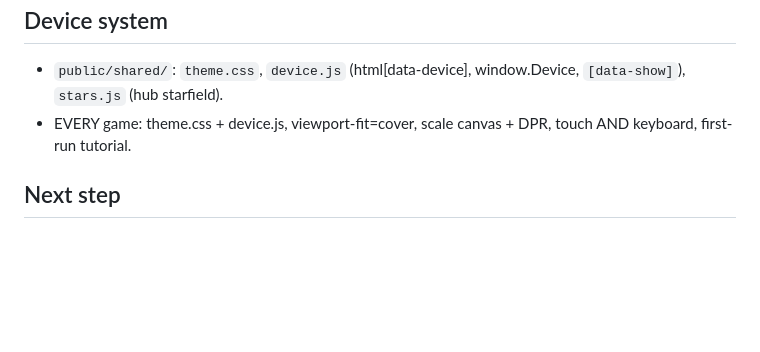
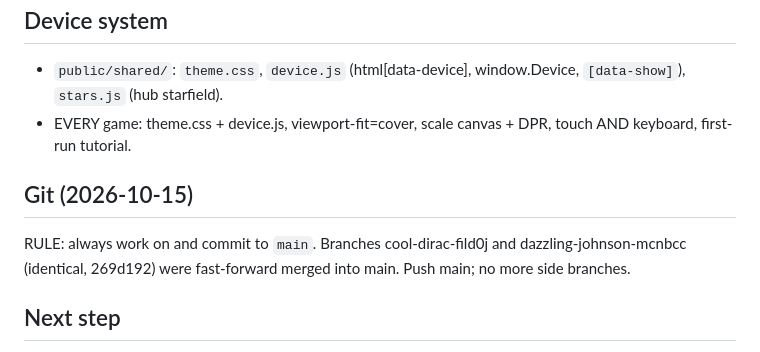
Before and after one commit to aaron1612n-cmd/galaxica, a Markdown page: GalaxicaHostingrunbook.md, the part around the change. Rendered like a GitHub page; blank space fills up the shorter version.

Commit message:
Runbook: record merge of all branches into main, main-only rule
Co-Authored-By: Claude Sonnet 5.5 <noreply@anthropic.com>
Claude-Session: https://claude.ai/code/session_0119JzSNj9fBo93ZKYpD7daS

```diff
--- a/GalaxicaHostingrunbook.md
+++ b/GalaxicaHostingrunbook.md
@@ -89,5 +89,8 @@ Mobile touch buttons (FIRE/BOMB) live in a `#pad` row BELOW the canvas, never ov
 - `public/shared/`: `theme.css`, `device.js` (html[data-device], window.Device, `[data-show]`), `stars.js` (hub starfield).
 - EVERY game: theme.css + device.js, viewport-fit=cover, scale canvas + DPR, touch AND keyboard, first-run tutorial.
 
+## Git (2026-10-15)
+RULE: always work on and commit to `main`. Branches cool-dirac-fild0j and dazzling-johnson-mcnbcc (identical, 269d192) were fast-forward merged into main. Push main; no more side branches.
+
 ## Next step
 Real-phone playtest + balance pass; more games (research look first); custom domain? Redeploy: `npx wrangler deploy`.
```
